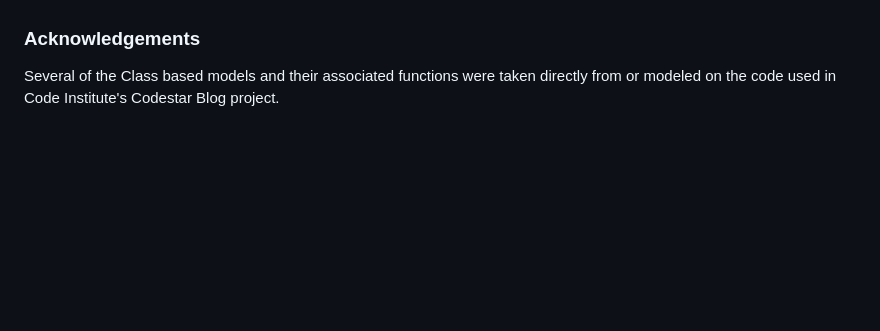
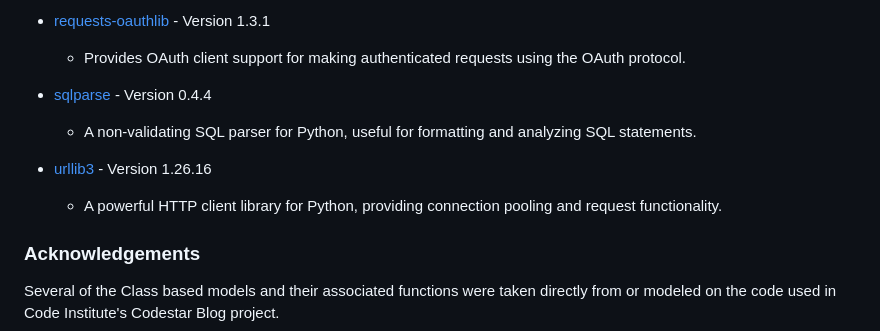
Before and after one commit to sonetto104/CIPP4-PRegan, a Markdown page: README.md, the part around the change printed below. Rendered like a GitHub page; blank space fills up the shorter version.

```diff
--- a/README.md
+++ b/README.md
@@ -217,3 +277,12 @@ Check if static files are being served properly and if Cloudinary is being used
+- [requests-oauthlib](https://requests-oauthlib.readthedocs.io/) - Version 1.3.1
+  - Provides OAuth client support for making authenticated requests using the OAuth protocol.
+
+- [sqlparse](https://pypi.org/project/sqlparse/) - Version 0.4.4
+  - A non-validating SQL parser for Python, useful for formatting and analyzing SQL statements.
+
+- [urllib3](https://urllib3.readthedocs.io/) - Version 1.26.16
+  - A powerful HTTP client library for Python, providing connection pooling and request functionality.
+
 
 
 
```
Also changed, not shown: other parts of README.md (+60 -0 lines).
